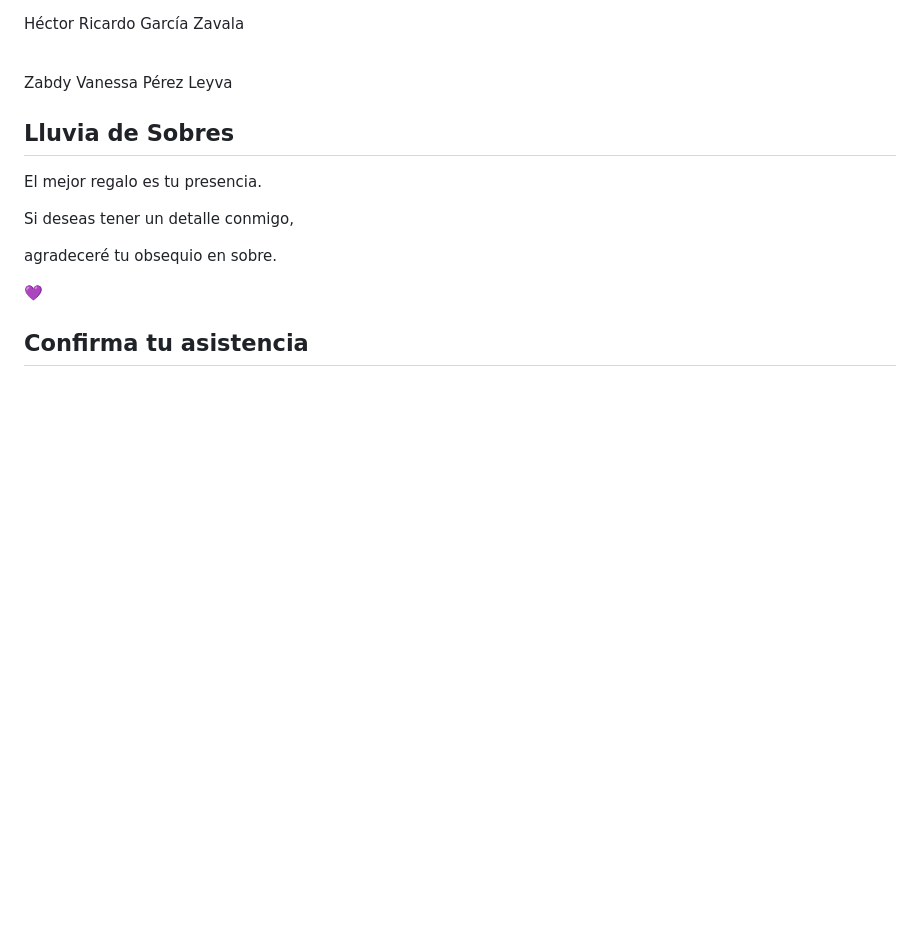
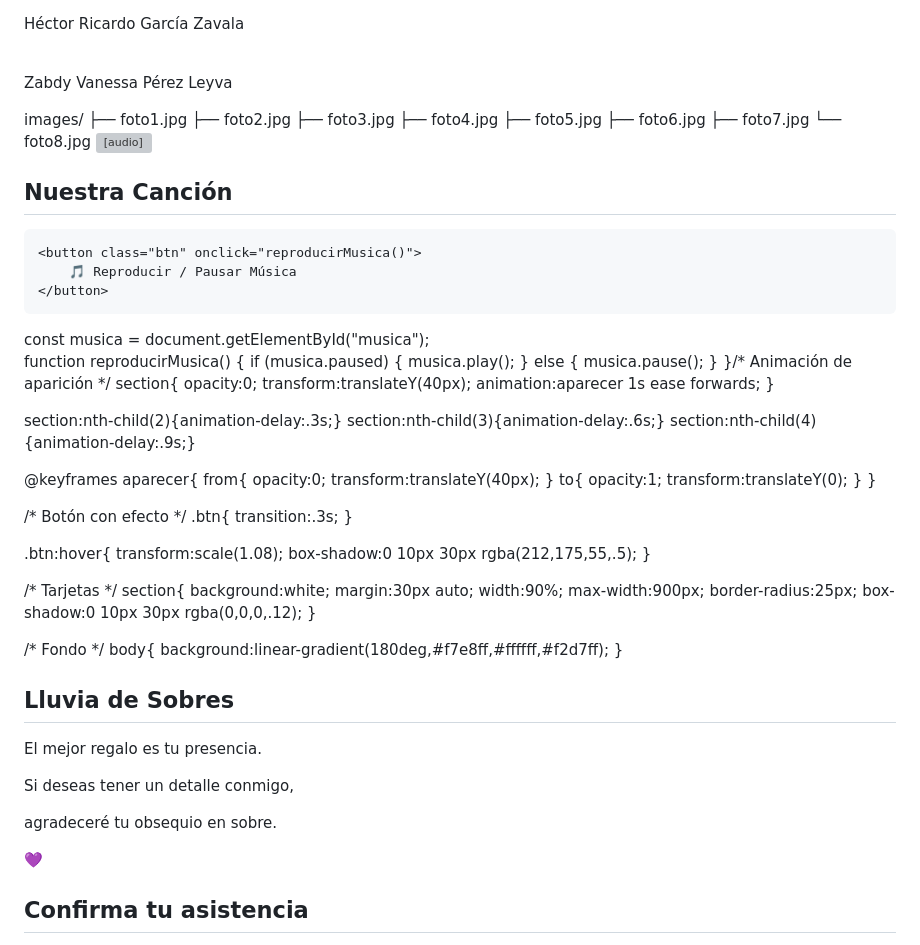
Before and after one commit to vl5971644-jpg/xv-devany-estrella, a Markdown page: README.md, the part around the change. GitHub-like rendering; blank space fills up the shorter version; grey boxes are pictures that could not be loaded.

Commit message:
Enhance README with multimedia content
Added images and audio section with music playback functionality.

```diff
--- a/README.md
+++ b/README.md
@@ -173,7 +173,79 @@ Héctor Ricardo García Zavala
 Zabdy Vanessa Pérez Leyva
 
 </p>
+images/
+├── foto1.jpg
+├── foto2.jpg
+├── foto3.jpg
+├── foto4.jpg
+├── foto5.jpg
+├── foto6.jpg
+├── foto7.jpg
+└── foto8.jpg
+<audio id="musica" loop>
+    <source src="music/iris.mp3" type="audio/mpeg">
+</audio>
 
+<section>
+    <h2>Nuestra Canción</h2>
+
+    <button class="btn" onclick="reproducirMusica()">
+        🎵 Reproducir / Pausar Música
+    </button>
+</section>const musica = document.getElementById("musica");
+
+function reproducirMusica() {
+    if (musica.paused) {
+        musica.play();
+    } else {
+        musica.pause();
+    }
+}/* Animación de aparición */
+section{
+    opacity:0;
+    transform:translateY(40px);
+    animation:aparecer 1s ease forwards;
+}
+
+section:nth-child(2){animation-delay:.3s;}
+section:nth-child(3){animation-delay:.6s;}
+section:nth-child(4){animation-delay:.9s;}
+
+@keyframes aparecer{
+    from{
+        opacity:0;
+        transform:translateY(40px);
+    }
+    to{
+        opacity:1;
+        transform:translateY(0);
+    }
+}
+
+/* Botón con efecto */
+.btn{
+    transition:.3s;
+}
+
+.btn:hover{
+    transform:scale(1.08);
+    box-shadow:0 10px 30px rgba(212,175,55,.5);
+}
+
+/* Tarjetas */
+section{
+    background:white;
+    margin:30px auto;
+    width:90%;
+    max-width:900px;
+    border-radius:25px;
+    box-shadow:0 10px 30px rgba(0,0,0,.12);
+}
+
+/* Fondo */
+body{
+    background:linear-gradient(180deg,#f7e8ff,#ffffff,#f2d7ff);
+}
 </section>
 
 <section>
```
